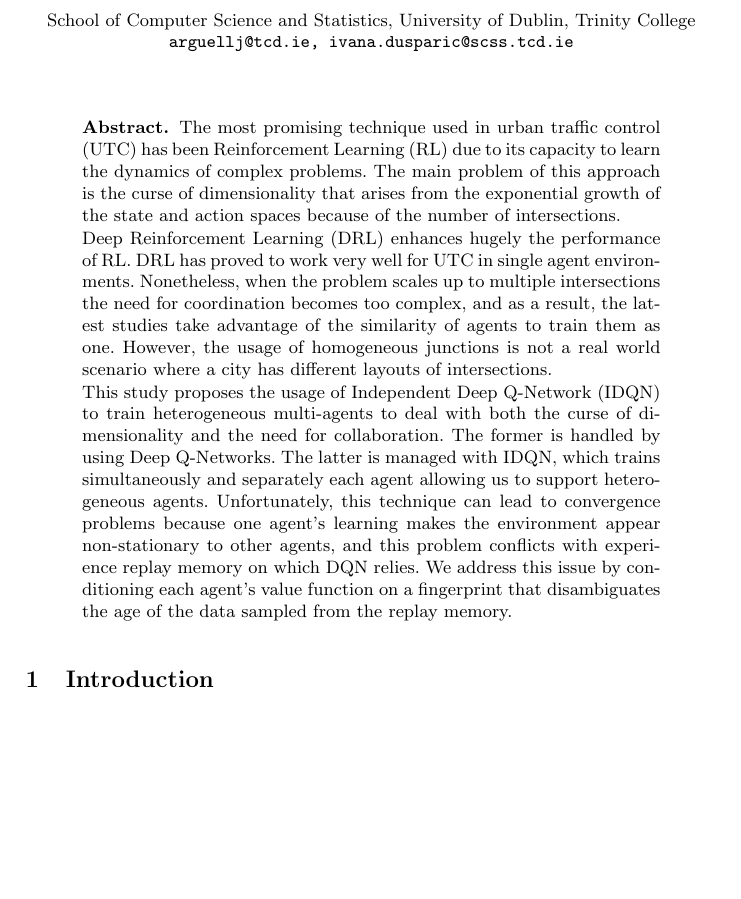
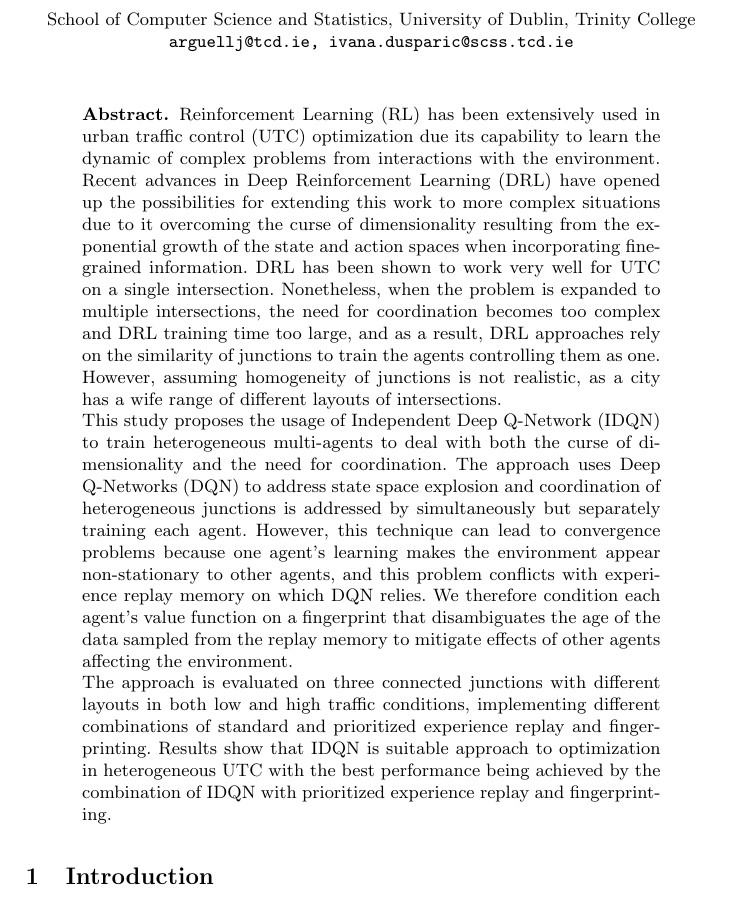
Before and after one commit to arguellj/aics, a LaTeX thesis (aics-sample.tex): part of page 1 of 13, cut so that both start at the same text, the shorter picture padded with empty space. Compiled offline with pdfLaTeX.

Commit message:
abstract update

```diff
--- a/aics-sample.tex
+++ b/aics-sample.tex
@@ -21,11 +21,16 @@
 \maketitle
 
 \begin{abstract}
-The most promising technique used in urban traffic control (UTC) has been Reinforcement Learning (RL) due to its capacity to learn the dynamics of complex problems. The main problem of this approach is the curse of dimensionality that arises from the exponential growth of the state and action spaces because of the number of intersections.
 
-	Deep Reinforcement Learning (DRL) enhances hugely the performance of RL. DRL has proved to work very well for UTC in single agent environments. Nonetheless, when the problem scales up to multiple intersections the need for coordination becomes too complex, and as a result, the latest studies take advantage of the similarity of agents to train them as one. However, the usage of homogeneous junctions is not a real world scenario where a city has different layouts of intersections.
+Reinforcement Learning (RL) has been extensively used in urban traffic control (UTC) optimization due its capability to learn the dynamic of complex problems from interactions with the environment. Recent advances in Deep Reinforcement Learning (DRL) have opened up the possibilities for extending this work to more complex situations due to it overcoming the curse of dimensionality resulting from the exponential growth of the state and action spaces when incorporating fine-grained information. DRL has been shown to work very well for UTC on a single intersection. Nonetheless, when the problem is expanded to multiple intersections, the need for coordination becomes too complex and DRL training time too large, and as a result, DRL approaches rely on the similarity of junctions to train the agents controlling them as one. However, assuming homogeneity of junctions is not realistic, as a city has a wife range of different layouts of intersections.
 
-	This study proposes the usage of Independent Deep Q-Network (IDQN) to train heterogeneous multi-agents to deal with both the curse of dimensionality and the need for collaboration. The former is handled by using Deep Q-Networks. The latter is managed with IDQN, which trains simultaneously and separately each agent allowing us to support heterogeneous agents. Unfortunately, this technique can lead to convergence problems because one agent's learning makes the environment appear non-stationary to other agents, and this problem conflicts with experience replay memory on which DQN relies. We address this issue by conditioning each agent's value function on a fingerprint that disambiguates the age of the data sampled from the replay memory.
+This study proposes the usage of Independent Deep Q-Network (IDQN) to train heterogeneous multi-agents to deal with both the curse of dimensionality and the need for coordination. The approach uses Deep Q-Networks (DQN) to address state space explosion and coordination of heterogeneous junctions is addressed by simultaneously but separately training each agent. However, this technique can lead to convergence problems because one agent's learning makes the environment appear non-stationary to other agents, and this problem conflicts with experience replay memory on which DQN relies. We therefore condition each agent's value function on a fingerprint that disambiguates the age of the data sampled from the replay memory to mitigate effects of other agents affecting the environment.
+
+The approach is evaluated on three connected junctions with different layouts in both low and high traffic conditions, implementing different combinations of standard and prioritized experience replay and fingerprinting. Results show that IDQN is suitable approach to optimization in heterogeneous UTC with the best performance being achieved by the combination of IDQN with prioritized experience replay and fingerprinting.
+
+%The most promising technique used in urban traffic control (UTC) has been Reinforcement Learning (RL) due to its capacity to learn the dynamics of complex problems. The main problem of this approach is the curse of dimensionality that arises from the exponential growth of the state and action spaces because of the number of intersections.
+	%	Deep Reinforcement Learning (DRL) enhances hugely the performance of RL. DRL has proved to work very well for UTC in single agent environments. Nonetheless, when the problem scales up to multiple intersections the need for coordination becomes too complex, and as a result, the latest studies take advantage of the similarity of agents to train them as one. However, the usage of homogeneous junctions is not a real world scenario where a city has different layouts of intersections.
+	%	This study proposes the usage of Independent Deep Q-Network (IDQN) to train heterogeneous multi-agents to deal with both the curse of dimensionality and the need for collaboration. The former is handled by using Deep Q-Networks. The latter is managed with IDQN, which trains simultaneously and separately each agent allowing us to support heterogeneous agents. Unfortunately, this technique can lead to convergence problems because one agent's learning makes the environment appear non-stationary to other agents, and this problem conflicts with experience replay memory on which DQN relies. We address this issue by conditioning each agent's value function on a fingerprint that disambiguates the age of the data sampled from the replay memory.
 \end{abstract}
 
 \section{Introduction}
```
